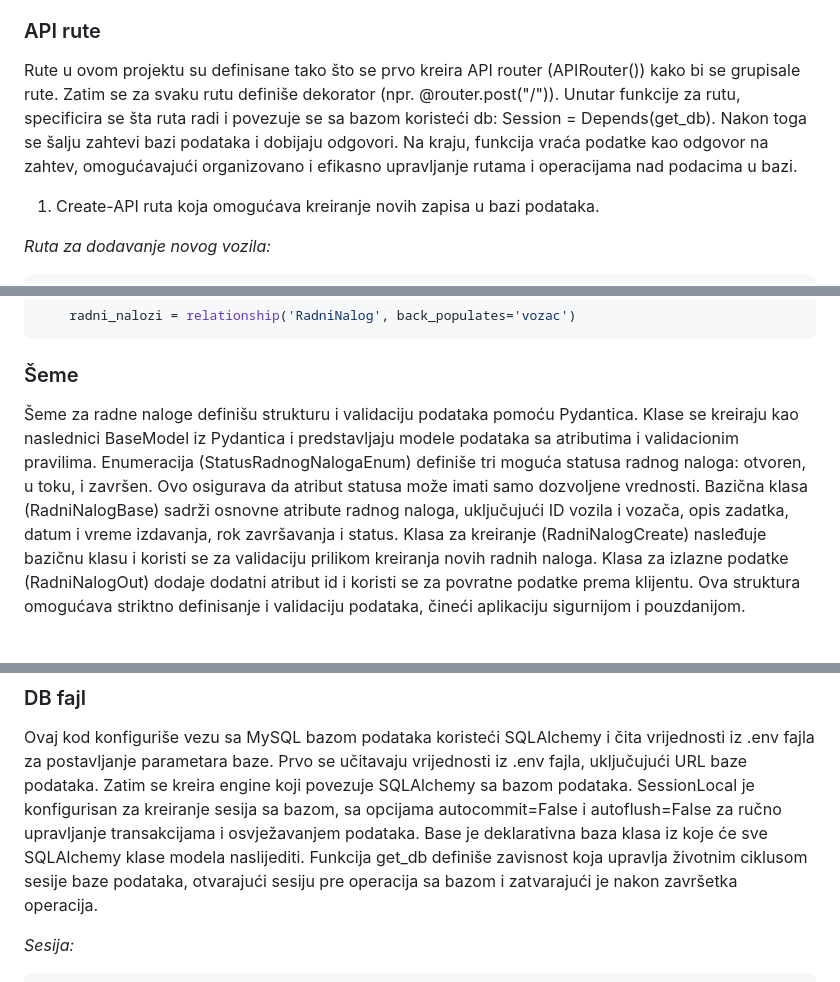
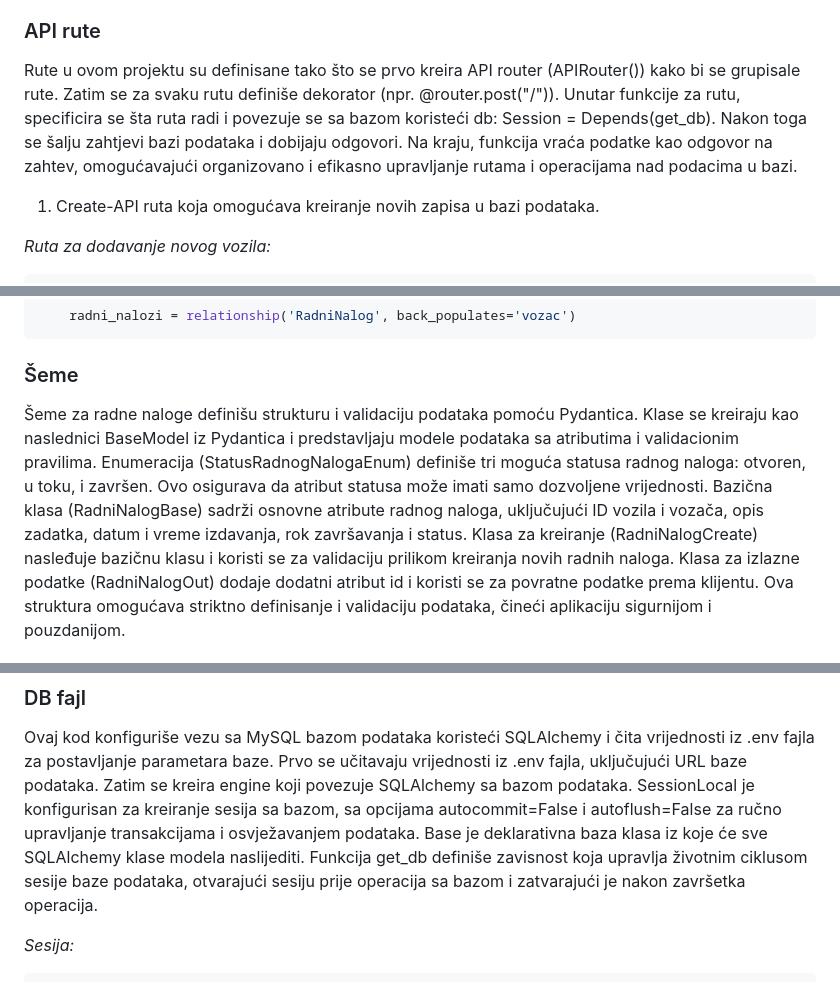
Before and after one commit to spiricn3/PIS_VP, a Markdown page: README.md, 3 parts joined by grey strips. Rendered like a GitHub page.

```diff
--- a/README.md
+++ b/README.md
@@ -42,7 +42,7 @@ Backend se sastoji od nekoliko ključnih komponenti:
 
 
 ### API rute
-Rute u ovom projektu su definisane tako što se prvo kreira API router (APIRouter()) kako bi se grupisale rute. Zatim se za svaku rutu definiše dekorator (npr. @router.post("/")). Unutar funkcije za rutu, specificira se šta ruta radi i povezuje se sa bazom koristeći db: Session = Depends(get_db). Nakon toga se šalju zahtevi bazi podataka i dobijaju odgovori. Na kraju, funkcija vraća podatke kao odgovor na zahtev, omogućavajući organizovano i efikasno upravljanje rutama i operacijama nad podacima u bazi.
+Rute u ovom projektu su definisane tako što se prvo kreira API router (APIRouter()) kako bi se grupisale rute. Zatim se za svaku rutu definiše dekorator (npr. @router.post("/")). Unutar funkcije za rutu, specificira se šta ruta radi i povezuje se sa bazom koristeći db: Session = Depends(get_db). Nakon toga se šalju zahtjevi bazi podataka i dobijaju odgovori. Na kraju, funkcija vraća podatke kao odgovor na zahtev, omogućavajući organizovano i efikasno upravljanje rutama i operacijama nad podacima u bazi.
 
 1. Create-API ruta koja omogućava kreiranje novih zapisa u bazi podataka.
 
@@ -134,7 +134,7 @@ class Vozac(Base):
 
 
 ### Šeme
-Šeme za radne naloge definišu strukturu i validaciju podataka pomoću Pydantica. Klase se kreiraju kao naslednici BaseModel iz Pydantica i predstavljaju modele podataka sa atributima i validacionim pravilima. Enumeracija (StatusRadnogNalogaEnum) definiše tri moguća statusa radnog naloga: otvoren, u toku, i završen. Ovo osigurava da atribut statusa može imati samo dozvoljene vrednosti. Bazična klasa (RadniNalogBase) sadrži osnovne atribute radnog naloga, uključujući ID vozila i vozača, opis zadatka, datum i vreme izdavanja, rok završavanja i status.
+Šeme za radne naloge definišu strukturu i validaciju podataka pomoću Pydantica. Klase se kreiraju kao naslednici BaseModel iz Pydantica i predstavljaju modele podataka sa atributima i validacionim pravilima. Enumeracija (StatusRadnogNalogaEnum) definiše tri moguća statusa radnog naloga: otvoren, u toku, i završen. Ovo osigurava da atribut statusa može imati samo dozvoljene vrijednosti. Bazična klasa (RadniNalogBase) sadrži osnovne atribute radnog naloga, uključujući ID vozila i vozača, opis zadatka, datum i vreme izdavanja, rok završavanja i status.
 Klasa za kreiranje (RadniNalogCreate) nasleđuje bazičnu klasu i koristi se za validaciju prilikom kreiranja novih radnih naloga. Klasa za izlazne podatke (RadniNalogOut) dodaje dodatni atribut id i koristi se za povratne podatke prema klijentu. Ova struktura omogućava striktno definisanje i validaciju podataka, čineći aplikaciju sigurnijom i pouzdanijom.
 
 _Šema radnog naloga:_
@@ -168,7 +168,7 @@ class RadniNalogOut(RadniNalogBase):
 Ovaj kod konfiguriše vezu sa MySQL bazom podataka koristeći SQLAlchemy i čita vrijednosti iz .env fajla za postavljanje parametara baze. Prvo se učitavaju vrijednosti iz .env fajla, uključujući URL baze podataka. Zatim se kreira engine koji povezuje SQLAlchemy sa bazom podataka.
 SessionLocal je konfigurisan za kreiranje sesija sa bazom, sa opcijama autocommit=False i autoflush=False za ručno upravljanje transakcijama i osvježavanjem podataka.
 Base je deklarativna baza klasa iz koje će sve SQLAlchemy klase modela naslijediti.
-Funkcija get_db definiše zavisnost koja upravlja životnim ciklusom sesije baze podataka, otvarajući sesiju pre operacija sa bazom i zatvarajući je nakon završetka operacija.
+Funkcija get_db definiše zavisnost koja upravlja životnim ciklusom sesije baze podataka, otvarajući sesiju prije operacija sa bazom i zatvarajući je nakon završetka operacija.
 
 _Sesija:_
 
```
Also changed, not shown: other parts of README.md (+15 -7 lines), images/modal.png, images/picker.png, 3 other files.
